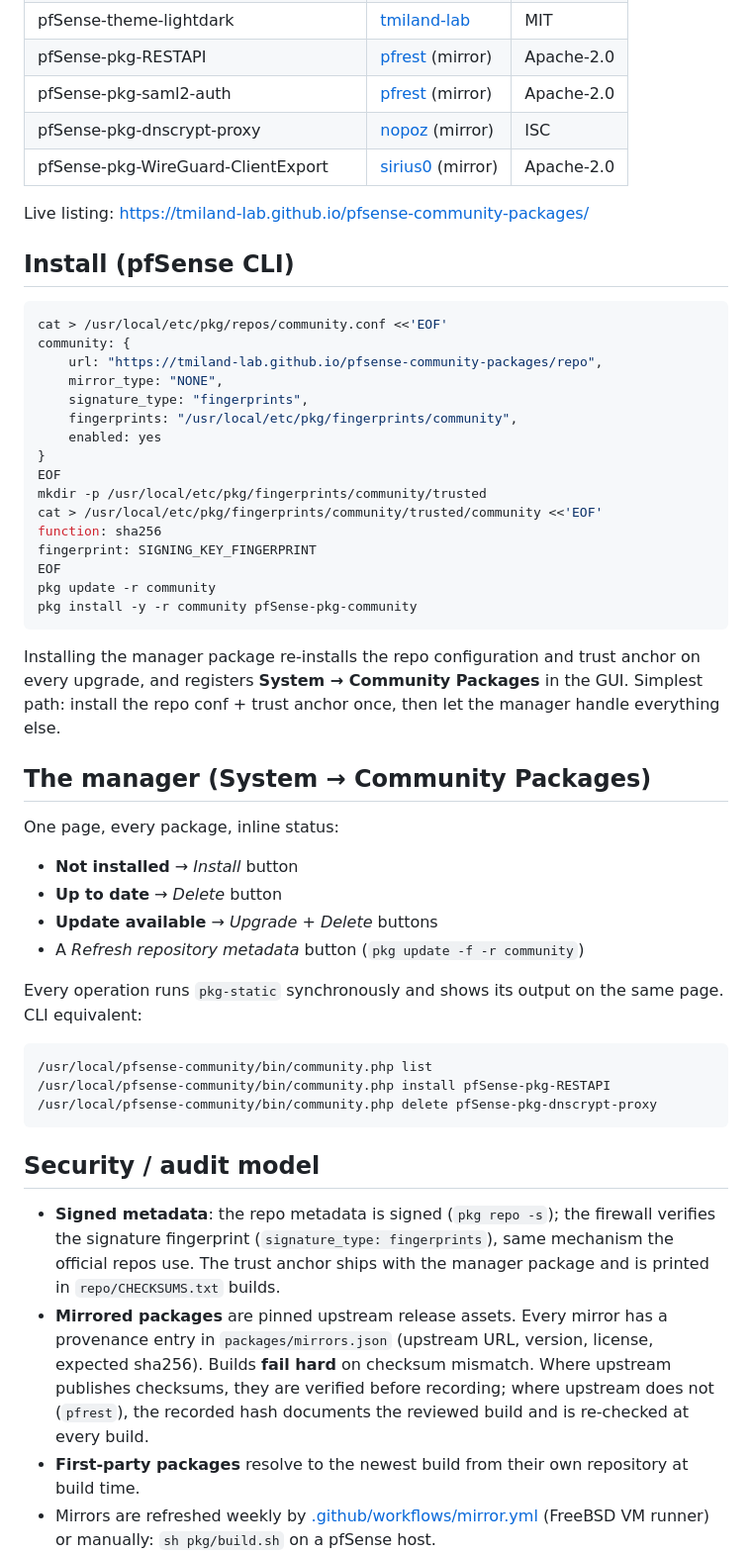
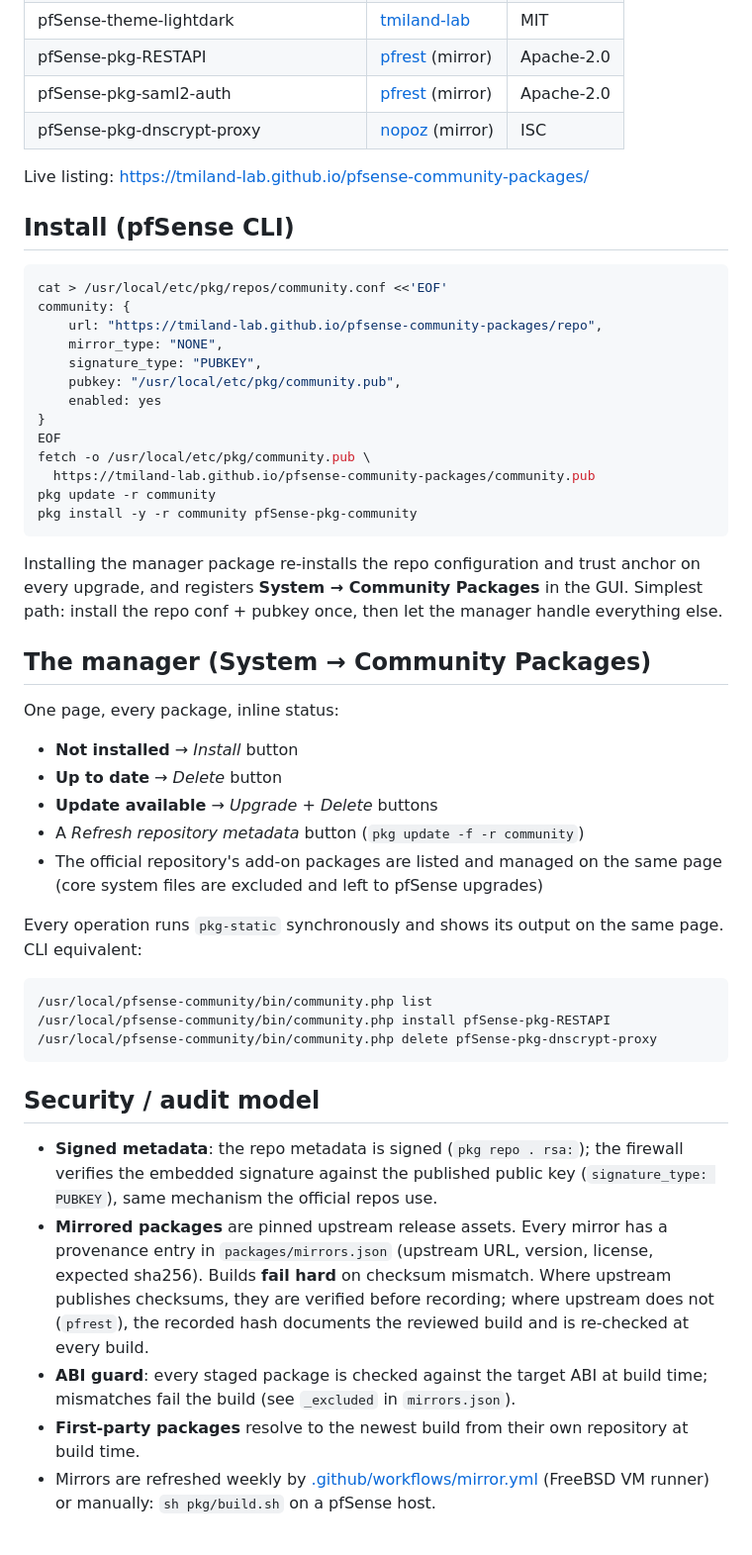
Before and after one commit to tmiland-lab/pfsense-community-packages, a Markdown page: README.md, the part around one of its changes. Shown at 99% size. GitHub-like rendering; blank space fills up the shorter version.

Commit message:
docs: screenshot, badges, sponsor + referral footer; publish pubkey; setup.sh ships PUBKEY conf

````diff
--- a/README.md
+++ b/README.md
@@ -23,7 +30,6 @@ DNSCrypt on firewalls after Netgate dropped them from the 2.8.x repo.
 | pfSense-pkg-RESTAPI | [pfrest](https://github.com/pfrest/pfSense-pkg-RESTAPI) (mirror) | Apache-2.0 |
 | pfSense-pkg-saml2-auth | [pfrest](https://github.com/pfrest/pfSense-pkg-saml2-auth) (mirror) | Apache-2.0 |
 | pfSense-pkg-dnscrypt-proxy | [nopoz](https://github.com/nopoz/pfsense-dnscrypt-proxy) (mirror) | ISC |
-| pfSense-pkg-WireGuard-ClientExport | [sirius0](https://github.com/sirius0/pfsense-pkg-wireguard-client-export) (mirror) | Apache-2.0 |
 
 Live listing: <https://tmiland-lab.github.io/pfsense-community-packages/>
 
@@ -34,24 +40,21 @@ cat > /usr/local/etc/pkg/repos/community.conf <<'EOF'
 community: {
     url: "https://tmiland-lab.github.io/pfsense-community-packages/repo",
     mirror_type: "NONE",
-    signature_type: "fingerprints",
-    fingerprints: "/usr/local/etc/pkg/fingerprints/community",
+    signature_type: "PUBKEY",
+    pubkey: "/usr/local/etc/pkg/community.pub",
     enabled: yes
 }
 EOF
-mkdir -p /usr/local/etc/pkg/fingerprints/community/trusted
-cat > /usr/local/etc/pkg/fingerprints/community/trusted/community <<'EOF'
-function: sha256
-fingerprint: SIGNING_KEY_FINGERPRINT
-EOF
+fetch -o /usr/local/etc/pkg/community.pub \
+  https://tmiland-lab.github.io/pfsense-community-packages/community.pub
 pkg update -r community
 pkg install -y -r community pfSense-pkg-community
 ```
 
 Installing the manager package re-installs the repo configuration and trust
 anchor on every upgrade, and registers **System → Community Packages** in the
-GUI. Simplest path: install the repo conf + trust anchor once, then let the
-manager handle everything else.
+GUI. Simplest path: install the repo conf + pubkey once, then let the manager
+handle everything else.
 
 ## The manager (System → Community Packages)
 
@@ -61,6 +64,8 @@ One page, every package, inline status:
 - **Up to date** → *Delete* button
 - **Update available** → *Upgrade* + *Delete* buttons
 - A *Refresh repository metadata* button (`pkg update -f -r community`)
+- The official repository's add-on packages are listed and managed on the
+  same page (core system files are excluded and left to pfSense upgrades)
 
 Every operation runs `pkg-static` synchronously and shows its output on the
 same page. CLI equivalent:
@@ -73,17 +78,17 @@ same page. CLI equivalent:
 
 ## Security / audit model
 
-- **Signed metadata**: the repo metadata is signed (`pkg repo -s`); the
-  firewall verifies the signature fingerprint
-  (`signature_type: fingerprints`), same mechanism the official repos use.
-  The trust anchor ships with the manager package and is printed in
-  `repo/CHECKSUMS.txt` builds.
+- **Signed metadata**: the repo metadata is signed (`pkg repo . rsa:`); the
+  firewall verifies the embedded signature against the published public key
+  (`signature_type: PUBKEY`), same mechanism the official repos use.
 - **Mirrored packages** are pinned upstream release assets. Every mirror has
   a provenance entry in `packages/mirrors.json` (upstream URL, version,
   license, expected sha256). Builds **fail hard** on checksum mismatch.
   Where upstream publishes checksums, they are verified before recording;
   where upstream does not (`pfrest`), the recorded hash documents the
   reviewed build and is re-checked at every build.
+- **ABI guard**: every staged package is checked against the target ABI at
+  build time; mismatches fail the build (see `_excluded` in `mirrors.json`).
 - **First-party packages** resolve to the newest build from their own
   repository at build time.
 - Mirrors are refreshed weekly by
````
Also changed, not shown: other parts of README.md (+19 -0 lines), docs/screenshots/community-packages.png (added), 3 other files.
